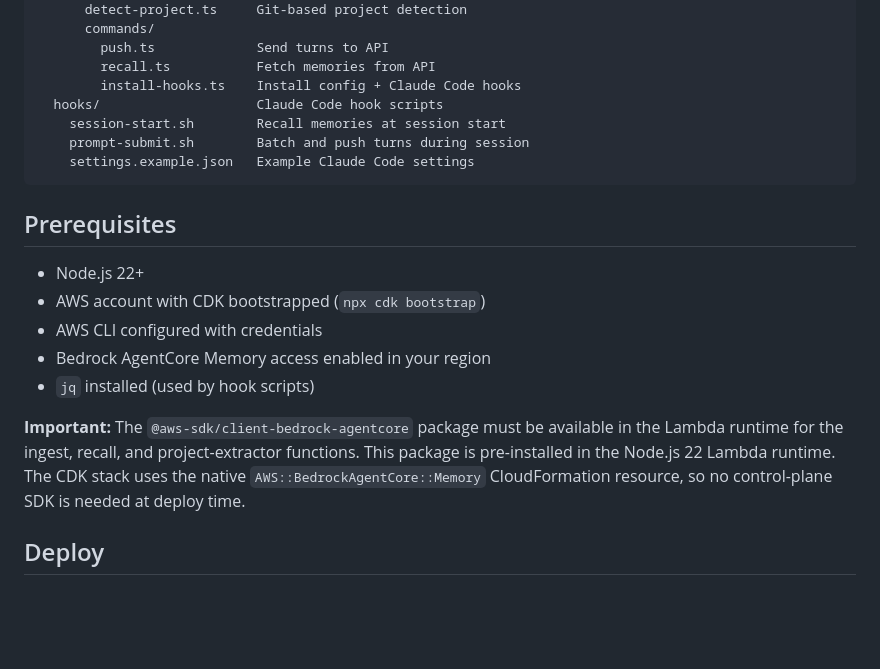
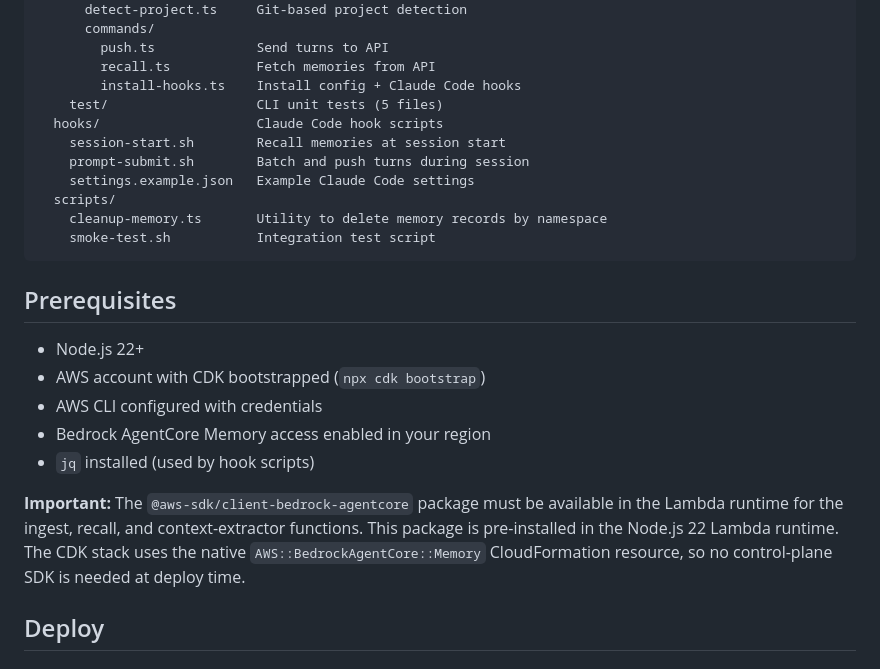
Before and after one commit to tiagodeoliveira/mnemo, a Markdown page: README.md, the part around one of its changes. Drawn GitHub-style; blank space fills up the shorter version.

````diff
--- a/README.md
+++ b/README.md
@@ -71,10 +83,14 @@ mnemo/
         push.ts             Send turns to API
         recall.ts           Fetch memories from API
         install-hooks.ts    Install config + Claude Code hooks
+    test/                   CLI unit tests (5 files)
   hooks/                    Claude Code hook scripts
     session-start.sh        Recall memories at session start
     prompt-submit.sh        Batch and push turns during session
     settings.example.json   Example Claude Code settings
+  scripts/
+    cleanup-memory.ts       Utility to delete memory records by namespace
+    smoke-test.sh           Integration test script
 ```
 
 ## Prerequisites
@@ -85,7 +101,7 @@ mnemo/
 - Bedrock AgentCore Memory access enabled in your region
 - `jq` installed (used by hook scripts)
 
-**Important:** The `@aws-sdk/client-bedrock-agentcore` package must be available in the Lambda runtime for the ingest, recall, and project-extractor functions. This package is pre-installed in the Node.js 22 Lambda runtime. The CDK stack uses the native `AWS::BedrockAgentCore::Memory` CloudFormation resource, so no control-plane SDK is needed at deploy time.
+**Important:** The `@aws-sdk/client-bedrock-agentcore` package must be available in the Lambda runtime for the ingest, recall, and context-extractor functions. This package is pre-installed in the Node.js 22 Lambda runtime. The CDK stack uses the native `AWS::BedrockAgentCore::Memory` CloudFormation resource, so no control-plane SDK is needed at deploy time.
 
 ## Deploy
 
````
Also changed, not shown: other parts of README.md (+50 -24 lines).
